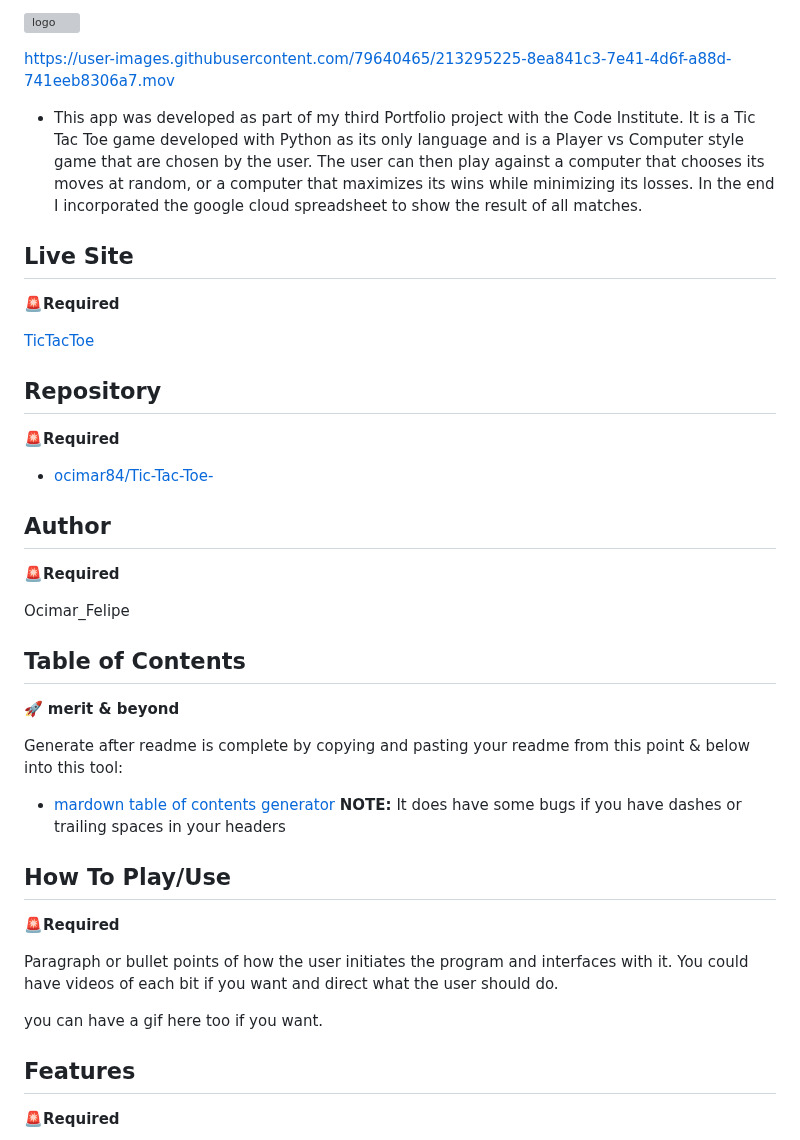
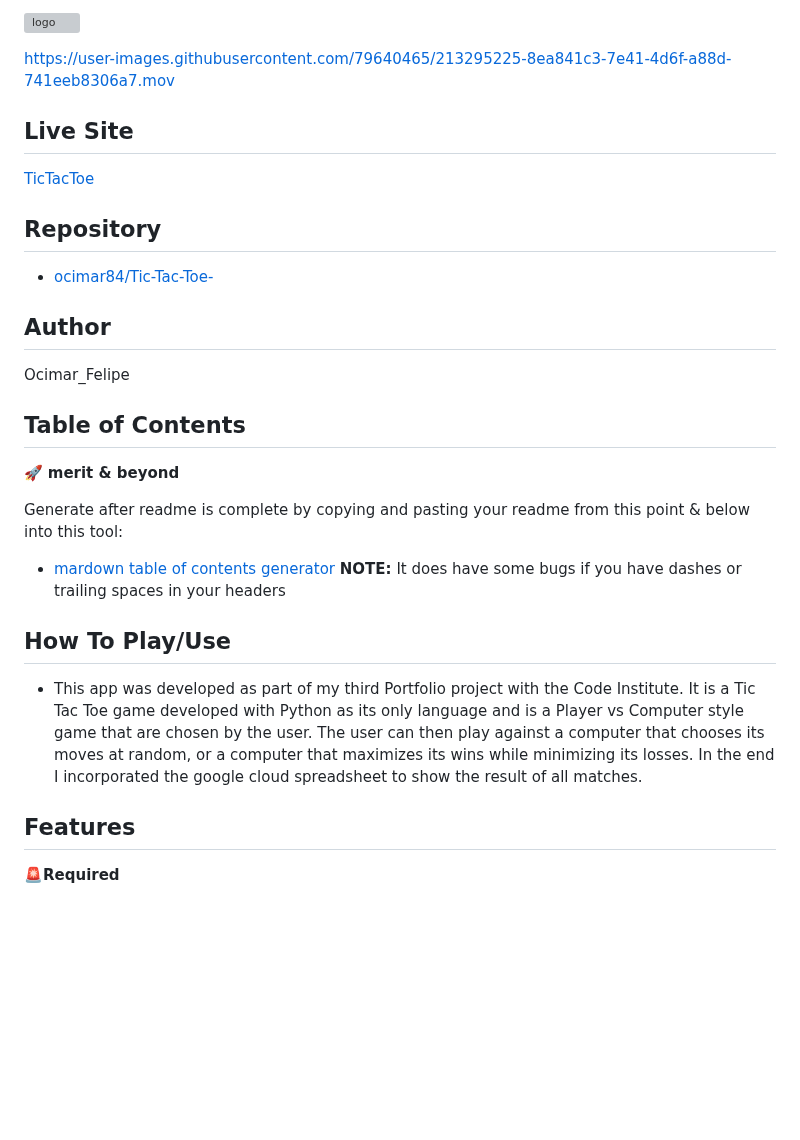
Before and after one commit to ocimar84/Tic-Tac-Toe-, a Markdown page: README.md, the part around the change. Drawn GitHub-style; blank space fills up the shorter version; grey boxes are pictures that could not be loaded.

Commit message:
Update README.md
Una pausa adesso.

```diff
--- a/README.md
+++ b/README.md
@@ -86,21 +86,21 @@ Copy your readme to https://luciopaiva.com/markdown-toc/ to make a table of cont
 
 https://user-images.githubusercontent.com/79640465/213295225-8ea841c3-7e41-4d6f-a88d-741eeb8306a7.mov
 
-- This app was developed as part of my third Portfolio project with the Code Institute. It is a Tic Tac Toe game developed with Python as its only language and is a Player vs Computer style game that are chosen by the user. The user can then play against a computer that chooses its moves at random, or a computer that maximizes its wins while minimizing its losses. In the end I incorporated the google cloud spreadsheet to show the result of all matches.
+
 
 
 ## Live Site
-🚨**Required**
+
 
 [TicTacToe](https://tic-tac-toe1.herokuapp.com/)
 
 ## Repository
-🚨**Required**
+
 
 - [ocimar84/Tic-Tac-Toe-](https://github.com/ocimar84/Tic-Tac-Toe-)
 
 ## Author
-🚨**Required**
+
 
 Ocimar_Felipe
 
@@ -112,11 +112,11 @@ Generate after readme is complete by copying and pasting your readme from this p
 **NOTE:** It does have some bugs if you have dashes or trailing spaces in your headers
 
 ## How To Play/Use
-🚨**Required**
 
-Paragraph or bullet points of how the user initiates the program and interfaces with it. You could have videos of each bit if you want and direct what the user should do.
 
-you can have a gif here too if you want.
+- This app was developed as part of my third Portfolio project with the Code Institute. It is a Tic Tac Toe game developed with Python as its only language and is a Player vs Computer style game that are chosen by the user. The user can then play against a computer that chooses its moves at random, or a computer that maximizes its wins while minimizing its losses. In the end I incorporated the google cloud spreadsheet to show the result of all matches.
+
+
 
 ## Features
 🚨**Required**
```
